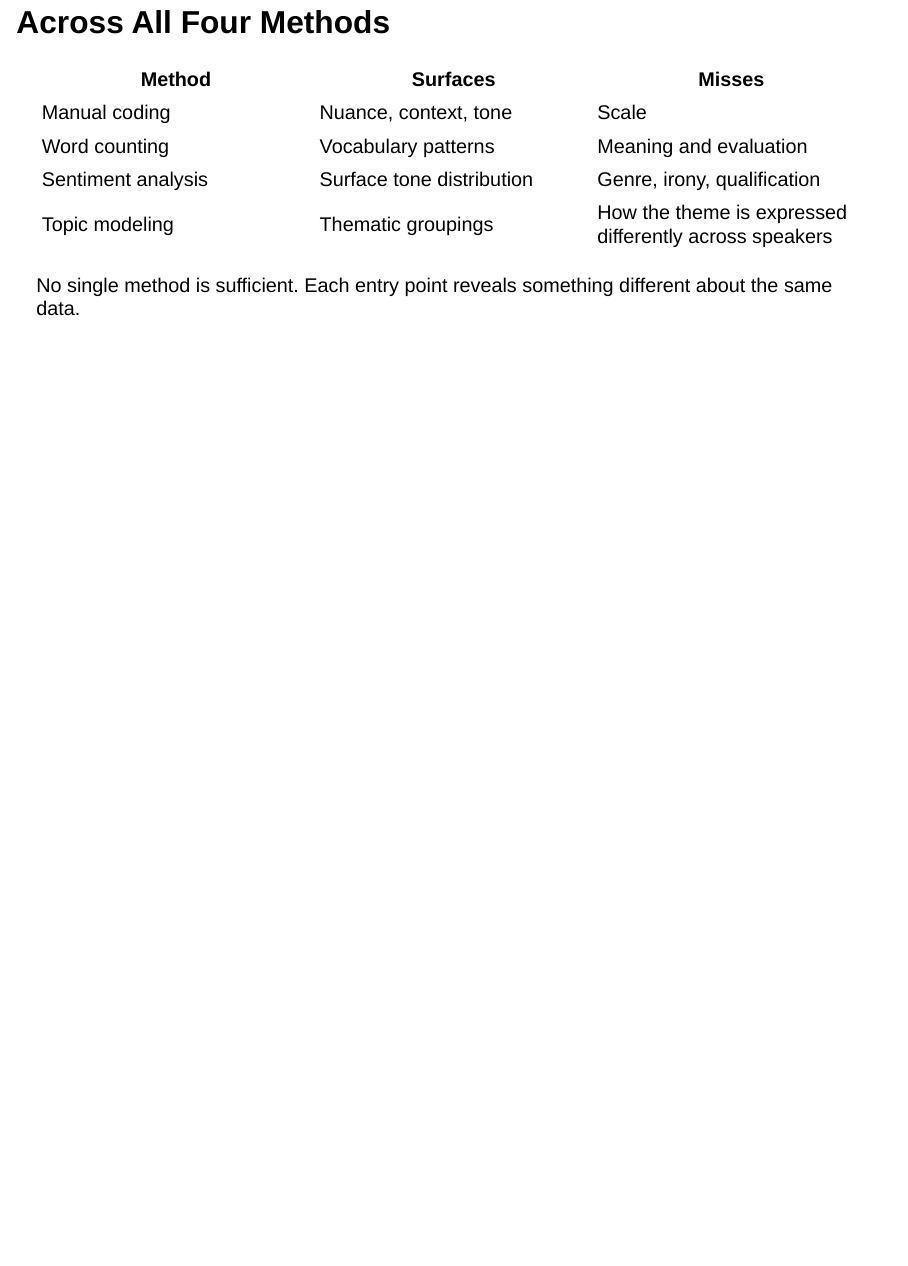
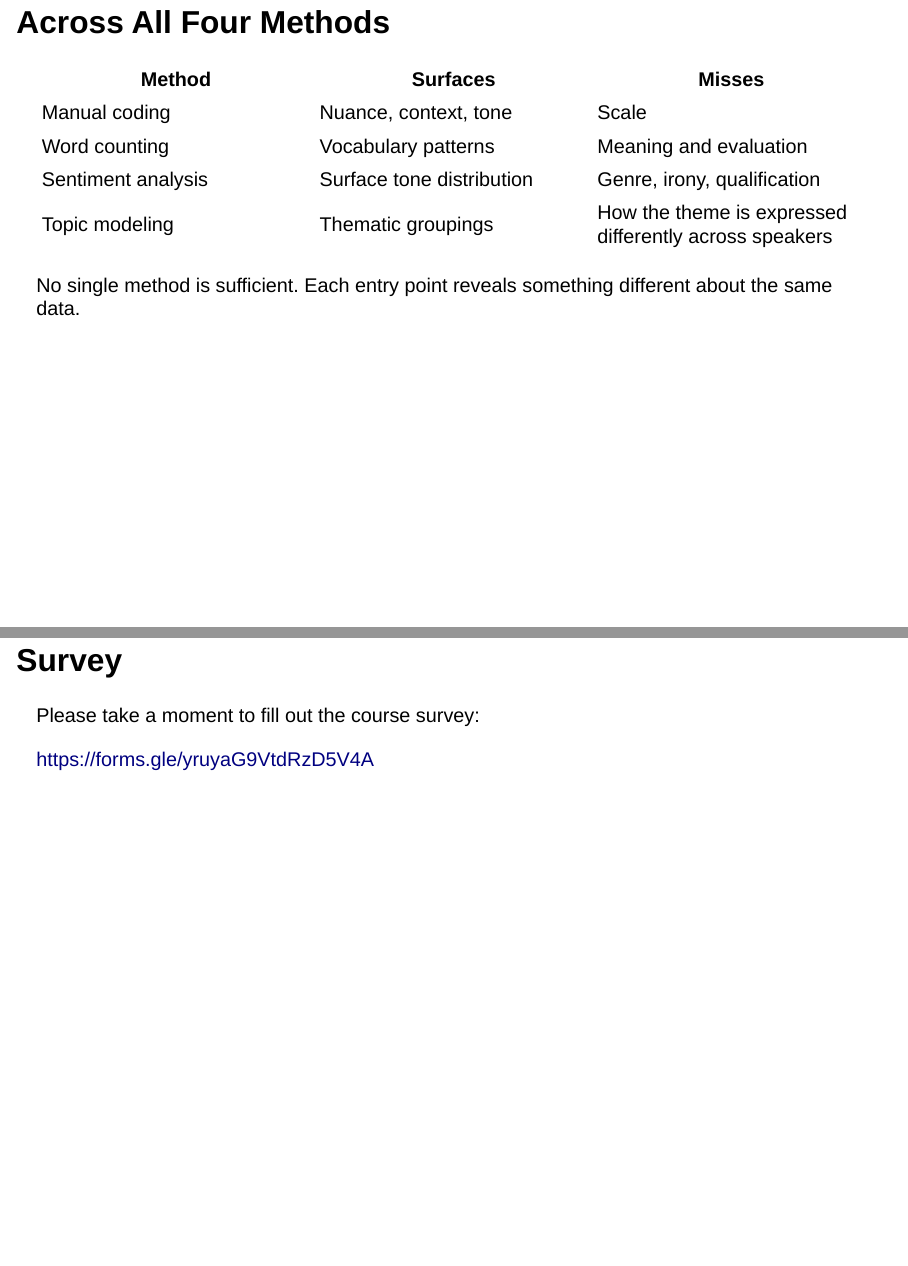
Before and after one commit to jinghanlib/computational-approaches-text-analysis, a Quarto document (slides.qmd): page 26 of 26 before the commit and pages 26 and 27 of 27 after it, the two joined at a grey line. Rendered offline with R 4.5, knitr and Pandoc in place of Quarto, with nearby package versions; drawn as Slidy slides in place of the format the file asks for.

Commit message:
Add survey link slide at end of presentation

```diff
--- a/slides.qmd
+++ b/slides.qmd
@@ -389,3 +389,11 @@ What does each method add?
 . . .
 
 No single method is sufficient. Each entry point reveals something different about the same data.
+
+---
+
+## Survey
+
+Please take a moment to fill out the course survey:
+
+[https://forms.gle/yruyaG9VtdRzD5V4A](https://forms.gle/yruyaG9VtdRzD5V4A)
```
